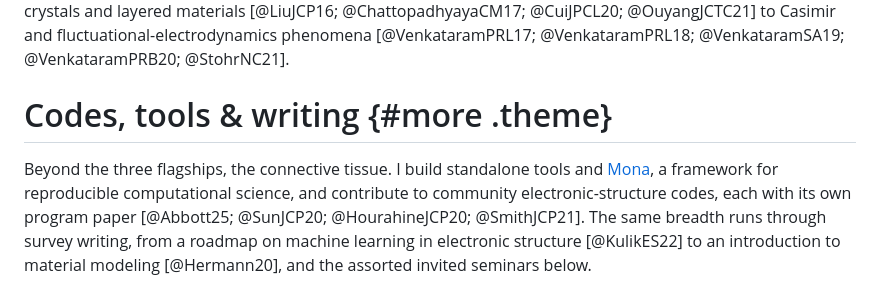
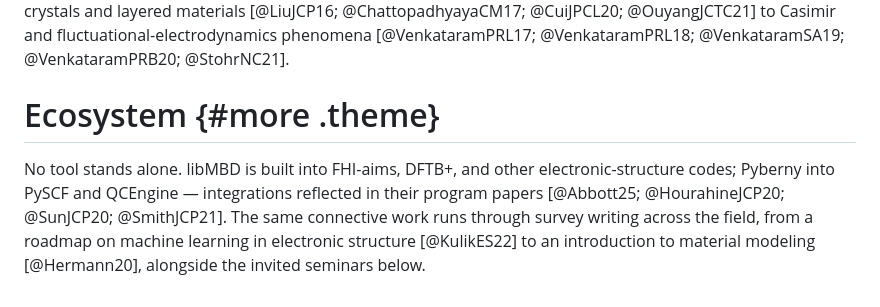
Before and after one commit to jhrmnn/jhrmnn.github.io, a Markdown page: data/hubs.md, the part around the change. Rendered like a GitHub page.

Commit message:
Rename fourth section to Ecosystem and rework its blurb
Reframe the catch-all section around how the tools embed in other codes
(libMBD in FHI-aims/DFTB+, Pyberny in PySCF/QCEngine) and the survey
writing. Same six references cited, so numbering and completeness hold;
still kept out of the nav.

```diff
--- a/data/hubs.md
+++ b/data/hubs.md
@@ -51,12 +51,12 @@ stacked molecules [@HermannNC17] through molecular crystals and layered material
 fluctuational-electrodynamics phenomena [@VenkataramPRL17; @VenkataramPRL18;
 @VenkataramSA19; @VenkataramPRB20; @StohrNC21].
 
-# Codes, tools & writing {#more .theme}
+# Ecosystem {#more .theme}
 
-Beyond the three flagships, the connective tissue. I build standalone tools and
-[Mona](https://pub.hrmnn.net/ec/8024310f/2018-11-28-fhi-talk.pdf), a framework for
-reproducible computational science, and contribute to community
-electronic-structure codes, each with its own program paper [@Abbott25; @SunJCP20;
-@HourahineJCP20; @SmithJCP21]. The same breadth runs through survey writing, from a
-roadmap on machine learning in electronic structure [@KulikES22] to an introduction
-to material modeling [@Hermann20], and the assorted invited seminars below.
+No tool stands alone. libMBD is built into FHI-aims, DFTB+, and other
+electronic-structure codes; Pyberny into PySCF and QCEngine — integrations
+reflected in their program papers [@Abbott25; @HourahineJCP20; @SunJCP20;
+@SmithJCP21]. The same connective work runs through survey writing across the
+field, from a roadmap on machine learning in electronic structure [@KulikES22] to
+an introduction to material modeling [@Hermann20], alongside the invited seminars
+below.
```
